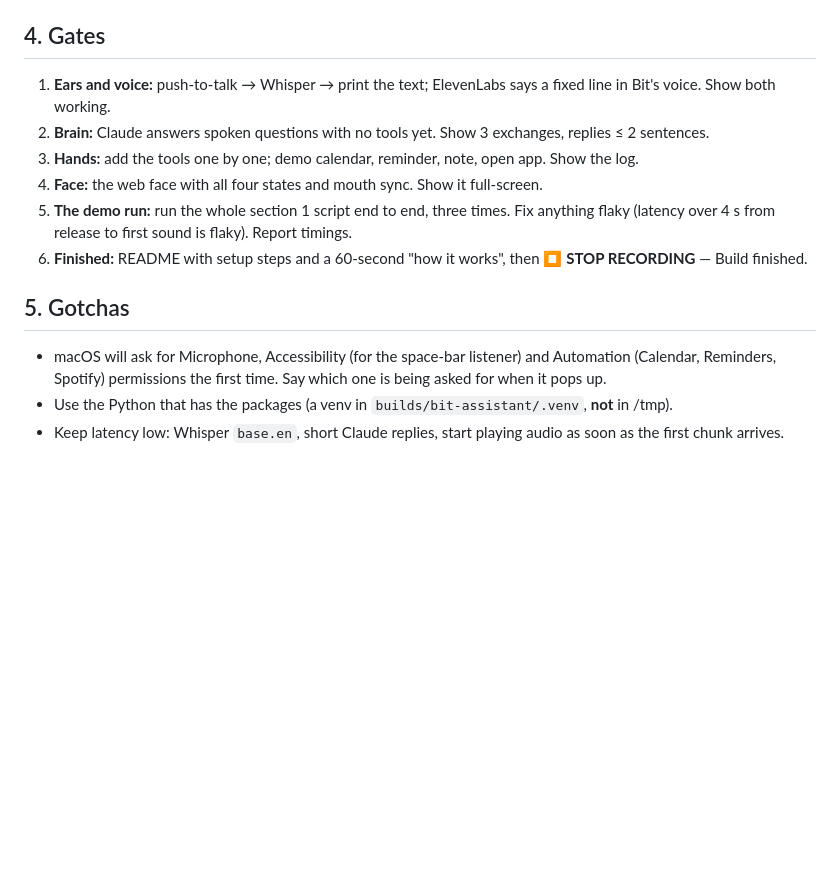
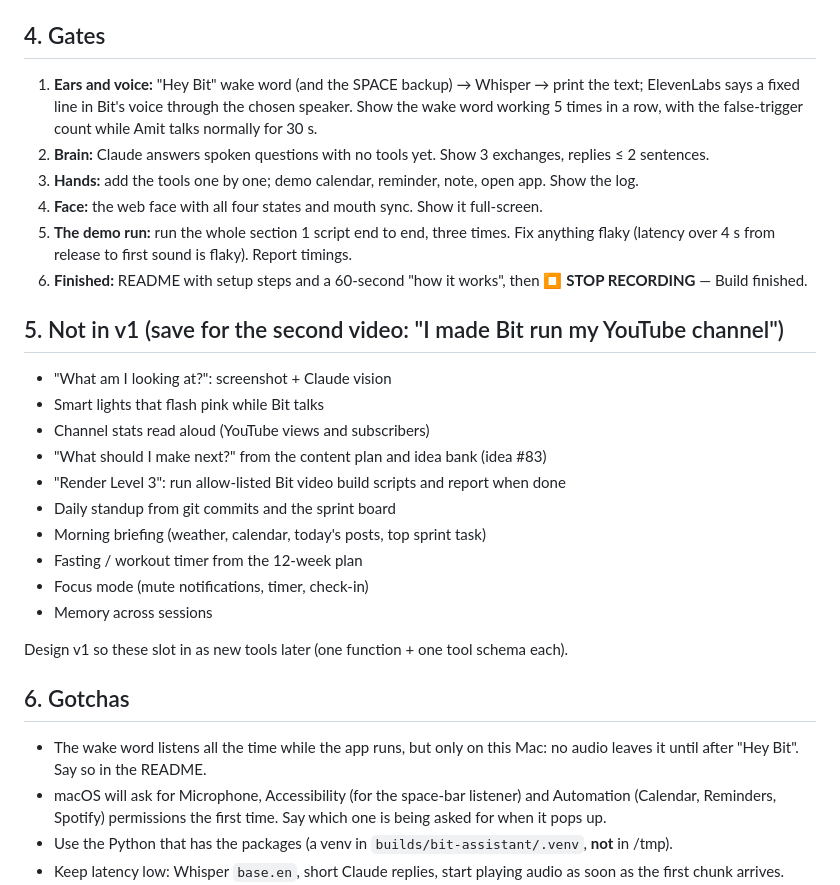
Before and after one commit to AmitP891/ai-learning-2026, a Markdown page: builds/bit-assistant/BRIEF.md, the part around one of its changes. GitHub-like rendering; blank space fills up the shorter version.

Commit message:
Bit assistant brief: Hey Bit wake word, voice from the real Bit, v2 list
Co-Authored-By: Claude Opus 5.5 <noreply@anthropic.com>
Claude-Session: https://claude.ai/code/session_01X8TRrt6XctmJizUC9jgZBK

```diff
--- a/builds/bit-assistant/BRIEF.md
+++ b/builds/bit-assistant/BRIEF.md
@@ -52,14 +54,29 @@ mic ──► push-to-talk (hold SPACE) ──► speech-to-text (local Whisper)
 **Rules:** no free-form shell commands, no deleting, no sending messages or emails, no purchases. Anything outside the allow-list → refuse politely. Log every tool call to `logs/bit.log` (handy for the video).
 
 ## 4. Gates
-1. **Ears and voice:** push-to-talk → Whisper → print the text; ElevenLabs says a fixed line in Bit's voice. Show both working.
+1. **Ears and voice:** "Hey Bit" wake word (and the SPACE backup) → Whisper → print the text; ElevenLabs says a fixed line in Bit's voice through the chosen speaker. Show the wake word working 5 times in a row, with the false-trigger count while Amit talks normally for 30 s.
 2. **Brain:** Claude answers spoken questions with no tools yet. Show 3 exchanges, replies ≤ 2 sentences.
 3. **Hands:** add the tools one by one; demo calendar, reminder, note, open app. Show the log.
 4. **Face:** the web face with all four states and mouth sync. Show it full-screen.
 5. **The demo run:** run the whole section 1 script end to end, three times. Fix anything flaky (latency over 4 s from release to first sound is flaky). Report timings.
 6. **Finished:** README with setup steps and a 60-second "how it works", then ⏹ **STOP RECORDING** — Build finished.
 
-## 5. Gotchas
+## 5. Not in v1 (save for the second video: "I made Bit run my YouTube channel")
+- "What am I looking at?": screenshot + Claude vision
+- Smart lights that flash pink while Bit talks
+- Channel stats read aloud (YouTube views and subscribers)
+- "What should I make next?" from the content plan and idea bank (idea #83)
+- "Render Level 3": run allow-listed Bit video build scripts and report when done
+- Daily standup from git commits and the sprint board
+- Morning briefing (weather, calendar, today's posts, top sprint task)
+- Fasting / workout timer from the 12-week plan
+- Focus mode (mute notifications, timer, check-in)
+- Memory across sessions
+
+Design v1 so these slot in as new tools later (one function + one tool schema each).
+
+## 6. Gotchas
+- The wake word listens all the time while the app runs, but only on this Mac: no audio leaves it until after "Hey Bit". Say so in the README.
 - macOS will ask for Microphone, Accessibility (for the space-bar listener) and Automation (Calendar, Reminders, Spotify) permissions the first time. Say which one is being asked for when it pops up.
 - Use the Python that has the packages (a venv in `builds/bit-assistant/.venv`, **not** in /tmp).
 - Keep latency low: Whisper `base.en`, short Claude replies, start playing audio as soon as the first chunk arrives.
```
Also changed, not shown: other parts of builds/bit-assistant/BRIEF.md (+5 -3 lines).
